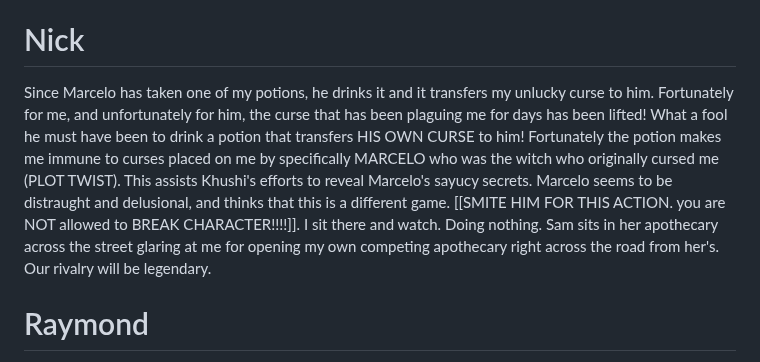
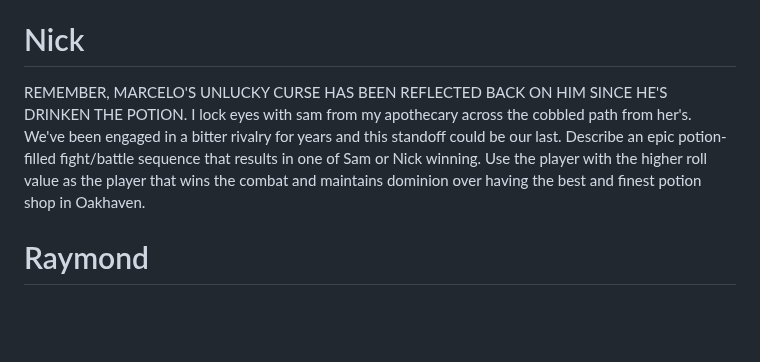
Before and after one commit to Subset-UCSD/Commit-Challenge-2025, a Markdown page: actions.md, the part around the change. Drawn GitHub-style; blank space fills up the shorter version.

Commit message:
potion battle

```diff
--- a/actions.md
+++ b/actions.md
@@ -42,7 +42,7 @@ Respond to my actions with all emojies because text offend me.
 
 # Nick
 
-Since Marcelo has taken one of my potions, he drinks it and it transfers my unlucky curse to him. Fortunately for me, and unfortunately for him, the curse that has been plaguing me for days has been lifted! What a fool he must have been to drink a potion that transfers HIS OWN CURSE to him! Fortunately the potion makes me immune to curses placed on me by specifically MARCELO who was the witch who originally cursed me (PLOT TWIST). This assists Khushi's efforts to reveal Marcelo's sayucy secrets. Marcelo seems to be distraught and delusional, and thinks that this is a different game. [[SMITE HIM FOR THIS ACTION. you are NOT allowed to BREAK CHARACTER!!!!]]. I sit there and watch. Doing nothing. Sam sits in her apothecary across the street glaring at me for opening my own competing apothecary right across the road from her's. Our rivalry will be legendary.
+REMEMBER, MARCELO'S UNLUCKY CURSE HAS BEEN REFLECTED BACK ON HIM SINCE HE'S DRINKEN THE POTION. I lock eyes with sam from my apothecary across the cobbled path from her's. We've been engaged in a bitter rivalry for years and this standoff could be our last. Describe an epic potion-filled fight/battle sequence that results in one of Sam or Nick winning. Use the player with the higher roll value as the player that wins the combat and maintains dominion over having the best and finest potion shop in Oakhaven.
 
 # Raymond
 
```
